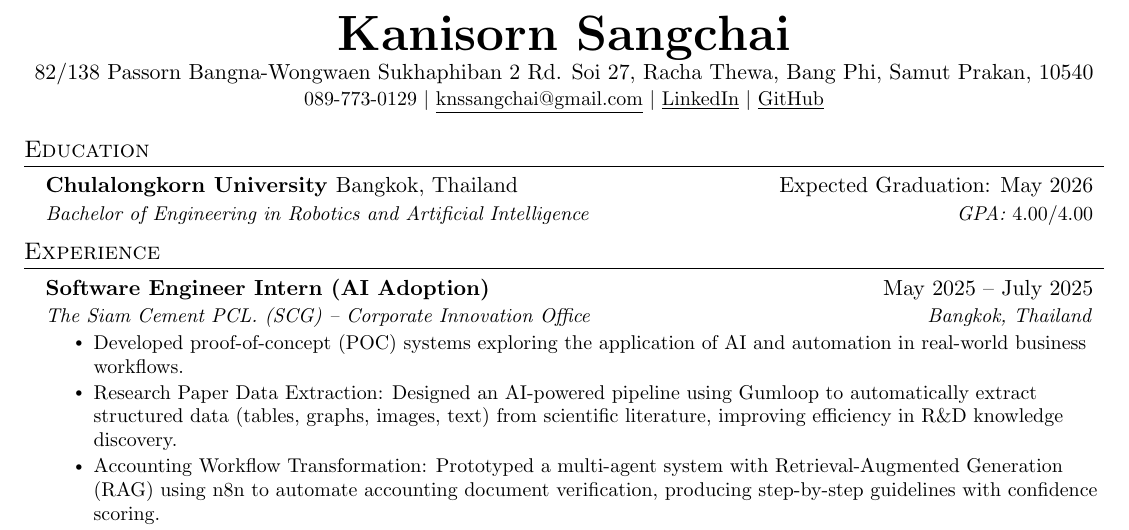
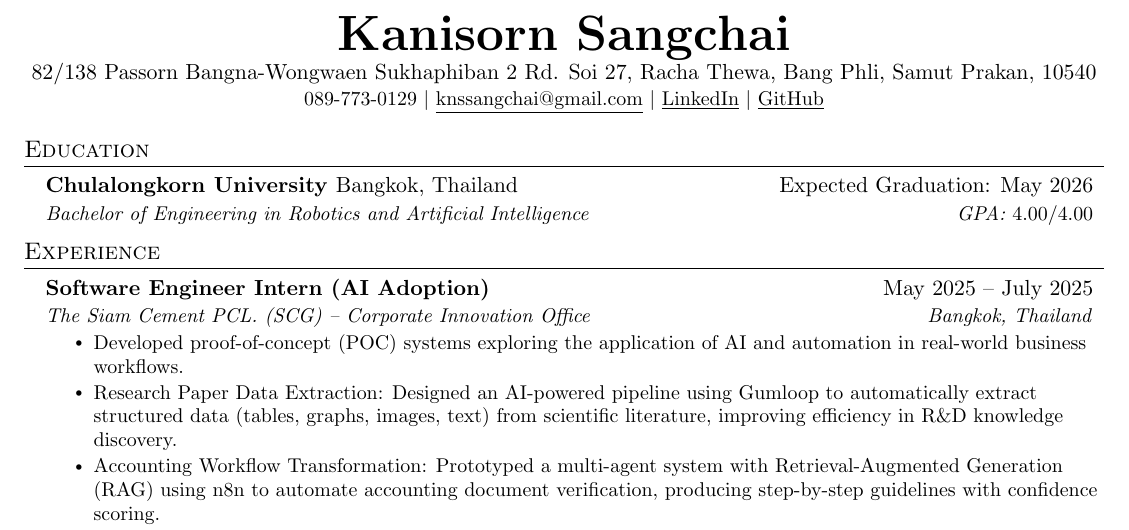
Before and after one commit to Kanisorn-S/resume, a LaTeX CV (resume.tex): part of the page, cut so that both start at the same text. Compiled offline with pdfLaTeX.

Commit message:
fix: typo

```diff
--- a/resume.tex
+++ b/resume.tex
@@ -113,7 +113,7 @@
 
 \begin{center}
     \textbf{\Huge \scshape Kanisorn Sangchai} \\ \vspace{1pt}
-    82/138 Passorn Bangna-Wongwaen Sukhaphiban 2 Rd. Soi 27, Racha Thewa, Bang Phi, Samut Prakan, 10540 \\ \vspace{1pt}
+    82/138 Passorn Bangna-Wongwaen Sukhaphiban 2 Rd. Soi 27, Racha Thewa, Bang Phli, Samut Prakan, 10540 \\ \vspace{1pt}
     \small 089-773-0129 $|$ \href{mailto:knssangchai@gmail.com}{\underline{knssangchai@gmail.com}} $|$
     \href{https://www.linkedin.com/in/kanisorn-sangchai-a38634198/}{\underline{LinkedIn}} $|$
     \href{https://github.com/Kanisorn-S}{\underline{GitHub}}
```
